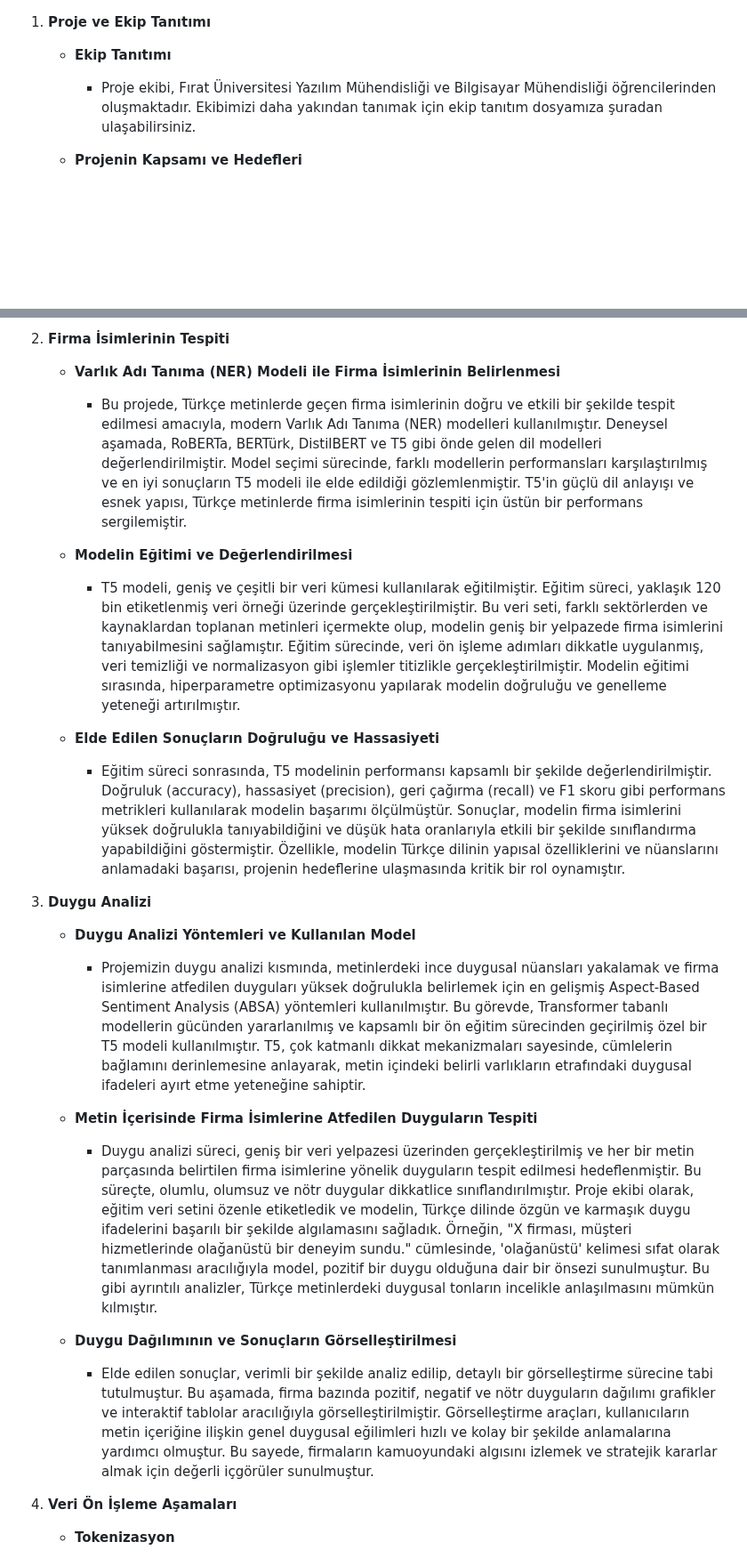
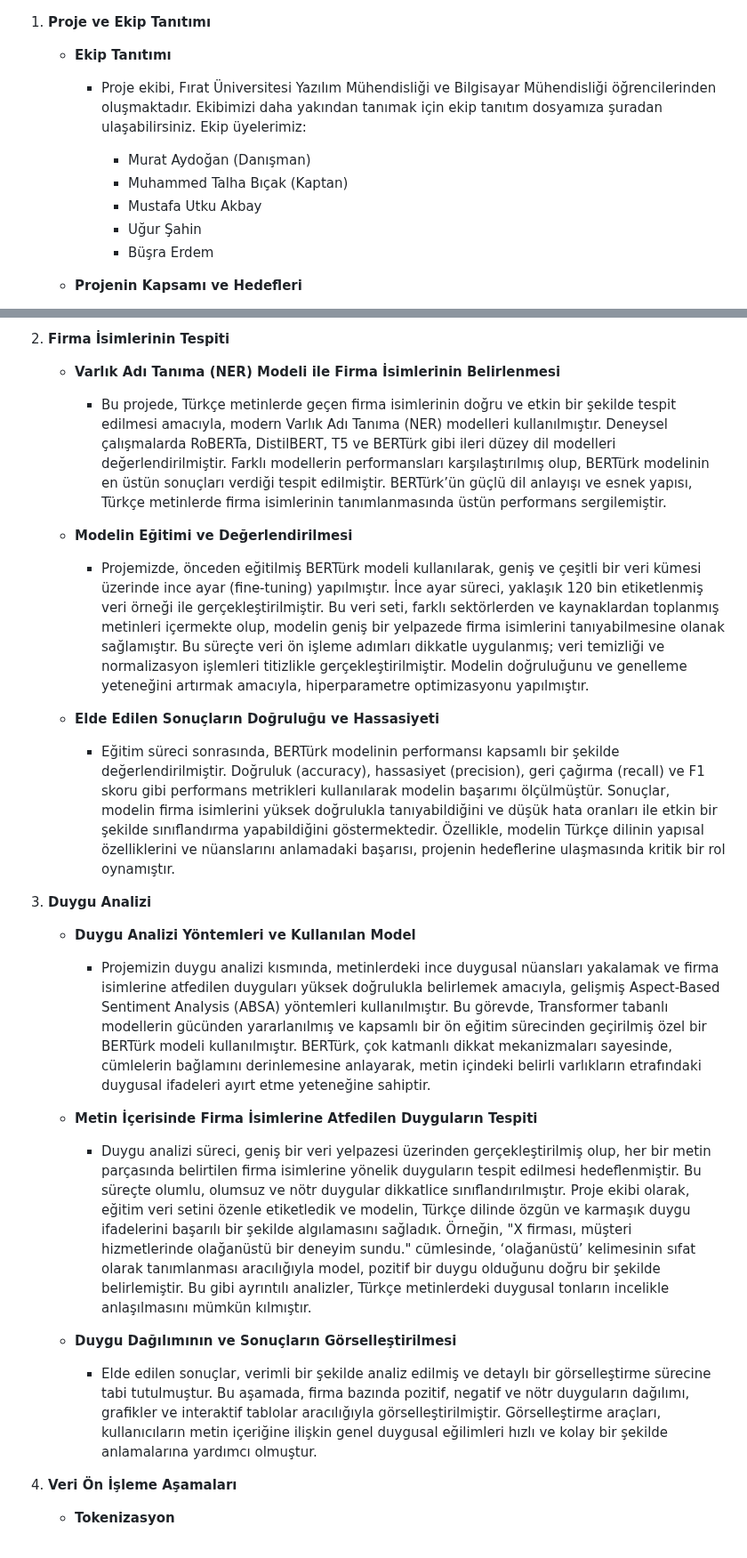
Before and after one commit to STNM-NLPhoenix/Teknofest2024TDDI, a Markdown page: README.md, 2 parts joined by grey strips. Shown at 89% size. GitHub-like rendering; blank space fills up the shorter version.

```diff
--- a/README.md
+++ b/README.md
@@ -66,7 +66,13 @@
 
 1. **Proje ve Ekip Tanıtımı**
    - **Ekip Tanıtımı**
-     - Proje ekibi, Fırat Üniversitesi Yazılım Mühendisliği ve Bilgisayar Mühendisliği öğrencilerinden oluşmaktadır. Ekibimizi daha yakından tanımak için ekip tanıtım dosyamıza şuradan ulaşabilirsiniz.
+     - Proje ekibi, Fırat Üniversitesi Yazılım Mühendisliği ve Bilgisayar Mühendisliği öğrencilerinden oluşmaktadır. Ekibimizi daha yakından tanımak için ekip tanıtım dosyamıza şuradan ulaşabilirsiniz. Ekip üyelerimiz:
+
+        * Murat Aydoğan (Danışman)
+        * Muhammed Talha Bıçak (Kaptan)
+        * Mustafa Utku Akbay
+        * Uğur Şahin
+        * Büşra Erdem
 
    - **Projenin Kapsamı ve Hedefleri**
       - Bu proje, Teknofest Türkçe Doğal Dil İşleme yarışması için geliştirilmiştir ve Türkçe dilinde metin analizi yapmak amacıyla tasarlanmıştır. Proje, Türkçe dilinin yapısal ve anlamsal özelliklerine uygun olarak firma isimlerini tespit etmek ve bu firmalara atfedilen duygu tonlarını belirlemek için NER ve ABSA modellerini kullanmaktadır.
@@ -98,24 +104,24 @@
 
 4. **Firma İsimlerinin Tespiti**
    - **Varlık Adı Tanıma (NER) Modeli ile Firma İsimlerinin Belirlenmesi**
-     - Bu projede, Türkçe metinlerde geçen firma isimlerinin doğru ve etkili bir şekilde tespit edilmesi amacıyla, modern Varlık Adı Tanıma (NER) modelleri kullanılmıştır. Deneysel aşamada, RoBERTa, BERTürk, DistilBERT ve T5 gibi önde gelen dil modelleri değerlendirilmiştir. Model seçimi sürecinde, farklı modellerin performansları karşılaştırılmış ve en iyi sonuçların T5 modeli ile elde edildiği gözlemlenmiştir. T5'in güçlü dil anlayışı ve esnek yapısı, Türkçe metinlerde firma isimlerinin tespiti için üstün bir performans sergilemiştir.
+     - Bu projede, Türkçe metinlerde geçen firma isimlerinin doğru ve etkin bir şekilde tespit edilmesi amacıyla, modern Varlık Adı Tanıma (NER) modelleri kullanılmıştır. Deneysel çalışmalarda RoBERTa, DistilBERT, T5 ve BERTürk gibi ileri düzey dil modelleri değerlendirilmiştir. Farklı modellerin performansları karşılaştırılmış olup, BERTürk modelinin en üstün sonuçları verdiği tespit edilmiştir. BERTürk’ün güçlü dil anlayışı ve esnek yapısı, Türkçe metinlerde firma isimlerinin tanımlanmasında üstün performans sergilemiştir.
 
    - **Modelin Eğitimi ve Değerlendirilmesi**
-     - T5 modeli, geniş ve çeşitli bir veri kümesi kullanılarak eğitilmiştir. Eğitim süreci, yaklaşık 120 bin etiketlenmiş veri örneği üzerinde gerçekleştirilmiştir. Bu veri seti, farklı sektörlerden ve kaynaklardan toplanan metinleri içermekte olup, modelin geniş bir yelpazede firma isimlerini tanıyabilmesini sağlamıştır. Eğitim sürecinde, veri ön işleme adımları dikkatle uygulanmış, veri temizliği ve normalizasyon gibi işlemler titizlikle gerçekleştirilmiştir. Modelin eğitimi sırasında, hiperparametre optimizasyonu yapılarak modelin doğruluğu ve genelleme yeteneği artırılmıştır.
+     - Projemizde, önceden eğitilmiş BERTürk modeli kullanılarak, geniş ve çeşitli bir veri kümesi üzerinde ince ayar (fine-tuning) yapılmıştır. İnce ayar süreci, yaklaşık 120 bin etiketlenmiş veri örneği ile gerçekleştirilmiştir. Bu veri seti, farklı sektörlerden ve kaynaklardan toplanmış metinleri içermekte olup, modelin geniş bir yelpazede firma isimlerini tanıyabilmesine olanak sağlamıştır. Bu süreçte veri ön işleme adımları dikkatle uygulanmış; veri temizliği ve normalizasyon işlemleri titizlikle gerçekleştirilmiştir. Modelin doğruluğunu ve genelleme yeteneğini artırmak amacıyla, hiperparametre optimizasyonu yapılmıştır.
 
    - **Elde Edilen Sonuçların Doğruluğu ve Hassasiyeti**
-     - Eğitim süreci sonrasında, T5 modelinin performansı kapsamlı bir şekilde değerlendirilmiştir. Doğruluk (accuracy), hassasiyet (precision), geri çağırma (recall) ve F1 skoru gibi performans metrikleri kullanılarak modelin başarımı ölçülmüştür. Sonuçlar, modelin firma isimlerini yüksek doğrulukla tanıyabildiğini ve düşük hata oranlarıyla etkili bir şekilde sınıflandırma yapabildiğini göstermiştir. Özellikle, modelin Türkçe dilinin yapısal özelliklerini ve nüanslarını anlamadaki başarısı, projenin hedeflerine ulaşmasında kritik bir rol oynamıştır.
+     - Eğitim süreci sonrasında, BERTürk modelinin performansı kapsamlı bir şekilde değerlendirilmiştir. Doğruluk (accuracy), hassasiyet (precision), geri çağırma (recall) ve F1 skoru gibi performans metrikleri kullanılarak modelin başarımı ölçülmüştür. Sonuçlar, modelin firma isimlerini yüksek doğrulukla tanıyabildiğini ve düşük hata oranları ile etkin bir şekilde sınıflandırma yapabildiğini göstermektedir. Özellikle, modelin Türkçe dilinin yapısal özelliklerini ve nüanslarını anlamadaki başarısı, projenin hedeflerine ulaşmasında kritik bir rol oynamıştır.
 
 
 5. **Duygu Analizi**
    - **Duygu Analizi Yöntemleri ve Kullanılan Model**
-     - Projemizin duygu analizi kısmında, metinlerdeki ince duygusal nüansları yakalamak ve firma isimlerine atfedilen duyguları yüksek doğrulukla belirlemek için en gelişmiş Aspect-Based Sentiment Analysis (ABSA) yöntemleri kullanılmıştır. Bu görevde, Transformer tabanlı modellerin gücünden yararlanılmış ve kapsamlı bir ön eğitim sürecinden geçirilmiş özel bir T5 modeli kullanılmıştır. T5, çok katmanlı dikkat mekanizmaları sayesinde, cümlelerin bağlamını derinlemesine anlayarak, metin içindeki belirli varlıkların etrafındaki duygusal ifadeleri ayırt etme yeteneğine sahiptir.
+     - Projemizin duygu analizi kısmında, metinlerdeki ince duygusal nüansları yakalamak ve firma isimlerine atfedilen duyguları yüksek doğrulukla belirlemek amacıyla, gelişmiş Aspect-Based Sentiment Analysis (ABSA) yöntemleri kullanılmıştır. Bu görevde, Transformer tabanlı modellerin gücünden yararlanılmış ve kapsamlı bir ön eğitim sürecinden geçirilmiş özel bir BERTürk modeli kullanılmıştır. BERTürk, çok katmanlı dikkat mekanizmaları sayesinde, cümlelerin bağlamını derinlemesine anlayarak, metin içindeki belirli varlıkların etrafındaki duygusal ifadeleri ayırt etme yeteneğine sahiptir.
 
    - **Metin İçerisinde Firma İsimlerine Atfedilen Duyguların Tespiti**
-     - Duygu analizi süreci, geniş bir veri yelpazesi üzerinden gerçekleştirilmiş ve her bir metin parçasında belirtilen firma isimlerine yönelik duyguların tespit edilmesi hedeflenmiştir. Bu süreçte, olumlu, olumsuz ve nötr duygular dikkatlice sınıflandırılmıştır. Proje ekibi olarak, eğitim veri setini özenle etiketledik ve modelin, Türkçe dilinde özgün ve karmaşık duygu ifadelerini başarılı bir şekilde algılamasını sağladık. Örneğin, "X firması, müşteri hizmetlerinde olağanüstü bir deneyim sundu." cümlesinde, 'olağanüstü' kelimesi sıfat olarak tanımlanması aracılığıyla model, pozitif bir duygu olduğuna dair bir önsezi sunulmuştur. Bu gibi ayrıntılı analizler, Türkçe metinlerdeki duygusal tonların incelikle anlaşılmasını mümkün kılmıştır.
+     - Duygu analizi süreci, geniş bir veri yelpazesi üzerinden gerçekleştirilmiş olup, her bir metin parçasında belirtilen firma isimlerine yönelik duyguların tespit edilmesi hedeflenmiştir. Bu süreçte olumlu, olumsuz ve nötr duygular dikkatlice sınıflandırılmıştır. Proje ekibi olarak, eğitim veri setini özenle etiketledik ve modelin, Türkçe dilinde özgün ve karmaşık duygu ifadelerini başarılı bir şekilde algılamasını sağladık. Örneğin, "X firması, müşteri hizmetlerinde olağanüstü bir deneyim sundu." cümlesinde, ‘olağanüstü’ kelimesinin sıfat olarak tanımlanması aracılığıyla model, pozitif bir duygu olduğunu doğru bir şekilde belirlemiştir. Bu gibi ayrıntılı analizler, Türkçe metinlerdeki duygusal tonların incelikle anlaşılmasını mümkün kılmıştır.
 
    - **Duygu Dağılımının ve Sonuçların Görselleştirilmesi**
-     - Elde edilen sonuçlar, verimli bir şekilde analiz edilip, detaylı bir görselleştirme sürecine tabi tutulmuştur. Bu aşamada, firma bazında pozitif, negatif ve nötr duyguların dağılımı grafikler ve interaktif tablolar aracılığıyla görselleştirilmiştir. Görselleştirme araçları, kullanıcıların metin içeriğine ilişkin genel duygusal eğilimleri hızlı ve kolay bir şekilde anlamalarına yardımcı olmuştur. Bu sayede, firmaların kamuoyundaki algısını izlemek ve stratejik kararlar almak için değerli içgörüler sunulmuştur.
+     - Elde edilen sonuçlar, verimli bir şekilde analiz edilmiş ve detaylı bir görselleştirme sürecine tabi tutulmuştur. Bu aşamada, firma bazında pozitif, negatif ve nötr duyguların dağılımı, grafikler ve interaktif tablolar aracılığıyla görselleştirilmiştir. Görselleştirme araçları, kullanıcıların metin içeriğine ilişkin genel duygusal eğilimleri hızlı ve kolay bir şekilde anlamalarına yardımcı olmuştur.
 
 6. **Veri Ön İşleme Aşamaları**
    - **Tokenizasyon**
```
Also changed, not shown: other parts of README.md (+2 -2 lines).
